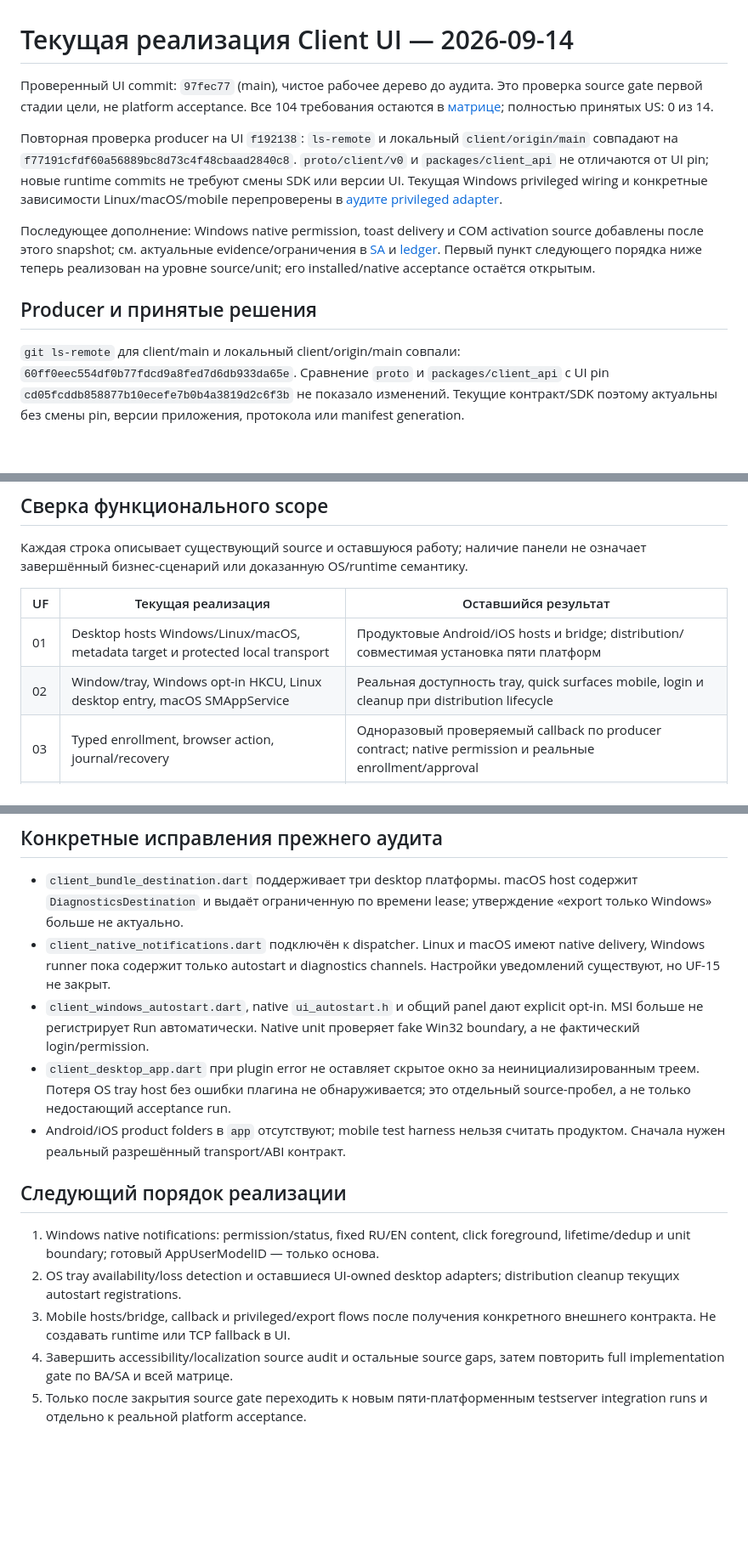
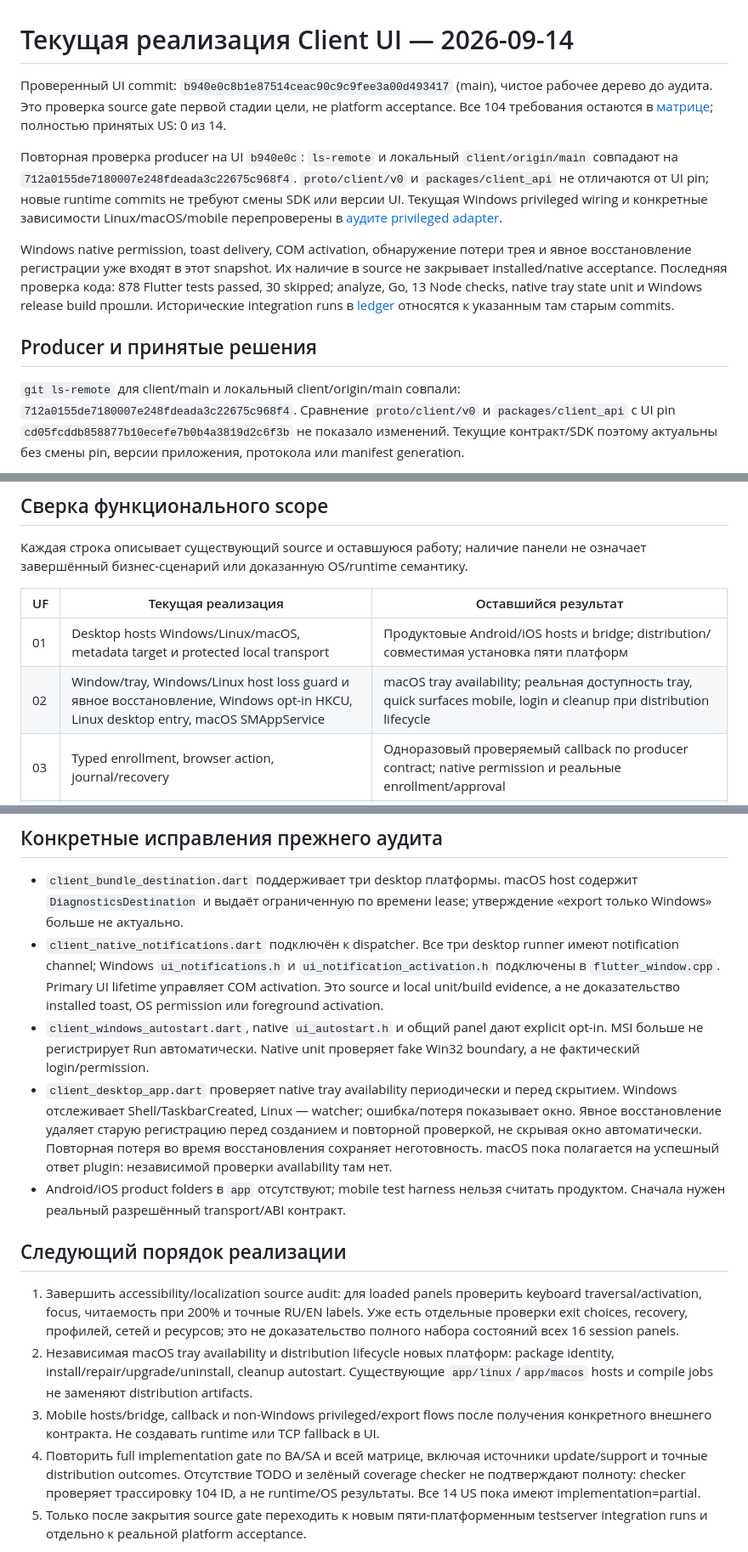
Before and after one commit to endless-net/client-ui, a Markdown page: docs/client-ui-current-implementation.md, 3 parts joined by grey strips. Shown at 85% size. Rendered like a GitHub page; blank space fills up the shorter version.

Commit message:
docs: refresh UI source gate against current producer contract

```diff
--- a/docs/client-ui-current-implementation.md
+++ b/docs/client-ui-current-implementation.md
@@ -1,27 +1,29 @@
 # Текущая реализация Client UI — 2026-09-14
 
-Проверенный UI commit: `97fec77` (main), чистое рабочее дерево до аудита.
+Проверенный UI commit: `b940e0c8b1e87514ceac90c9c9fee3a00d493417` (main),
+чистое рабочее дерево до аудита.
 Это проверка source gate первой стадии цели, не platform acceptance.
 Все 104 требования остаются в [матрице](../tests/client-coverage.json);
 полностью принятых US: 0 из 14.
 
-Повторная проверка producer на UI `f192138`: `ls-remote` и локальный
-`client/origin/main` совпадают на `f77191cfdf60a56889bc8d73c4f48cbaad2840c8`.
+Повторная проверка producer на UI `b940e0c`: `ls-remote` и локальный
+`client/origin/main` совпадают на `712a0155de7180007e248fdeada3c22675c968f4`.
 `proto/client/v0` и `packages/client_api` не отличаются от UI pin; новые runtime
 commits не требуют смены SDK или версии UI. Текущая Windows privileged wiring и
 конкретные зависимости Linux/macOS/mobile перепроверены в
 [аудите privileged adapter](native-privileged-recovery.md).
 
-Последующее дополнение: Windows native permission, toast delivery и COM activation
-source добавлены после этого snapshot; см. актуальные evidence/ограничения в
-[SA](client-ui-system-analysis.md) и [ledger](client-ui-test-coverage.md).
-Первый пункт следующего порядка ниже теперь реализован на уровне source/unit;
-его installed/native acceptance остаётся открытым.
+Windows native permission, toast delivery, COM activation, обнаружение потери
+трея и явное восстановление регистрации уже входят в этот snapshot. Их наличие
+в source не закрывает installed/native acceptance. Последняя проверка кода:
+878 Flutter tests passed, 30 skipped; analyze, Go, 13 Node checks, native tray
+state unit и Windows release build прошли. Исторические integration runs в
+[ledger](client-ui-test-coverage.md) относятся к указанным там старым commits.
 
 ## Producer и принятые решения
 
 `git ls-remote` для client/main и локальный client/origin/main совпали:
-`60ff0eec554df0b77fdcd9a8fed7d6db933da65e`. Сравнение `proto` и
+`712a0155de7180007e248fdeada3c22675c968f4`. Сравнение `proto/client/v0` и
 `packages/client_api` с UI pin `cd05fcddb858877b10ecefe7b0b4a3819d2c6f3b`
 не показало изменений. Текущие контракт/SDK поэтому актуальны без смены pin,
 версии приложения, протокола или manifest generation.
@@ -46,7 +48,7 @@ desktop close и opt-in, accessibility. Их больше не следует з
 | UF | Текущая реализация | Оставшийся результат |
 |---|---|---|
 | 01 | Desktop hosts Windows/Linux/macOS, metadata target и protected local transport | Продуктовые Android/iOS hosts и bridge; distribution/совместимая установка пяти платформ |
-| 02 | Window/tray, Windows opt-in HKCU, Linux desktop entry, macOS SMAppService | Реальная доступность tray, quick surfaces mobile, login и cleanup при distribution lifecycle |
+| 02 | Window/tray, Windows/Linux host loss guard и явное восстановление, Windows opt-in HKCU, Linux desktop entry, macOS SMAppService | macOS tray availability; реальная доступность tray, quick surfaces mobile, login и cleanup при distribution lifecycle |
 | 03 | Typed enrollment, browser action, journal/recovery | Одноразовый проверяемый callback по producer contract; native permission и реальные enrollment/approval |
 | 04 | Snapshot/revision, отдельные link/phase/reason, next action | Полный набор состояний на реальных hosts без ложного вывода об установке службы |
 | 05 | Connect/Disconnect, tray, durable request ID | Реальные tunnel outcomes, restart/resume и согласованность quick surfaces |
@@ -74,28 +76,38 @@ desktop close и opt-in, accessibility. Их больше не следует з
 - `client_bundle_destination.dart` поддерживает три desktop платформы. macOS
   host содержит `DiagnosticsDestination` и выдаёт ограниченную по времени lease;
   утверждение «export только Windows» больше не актуально.
-- `client_native_notifications.dart` подключён к dispatcher. Linux и macOS
-  имеют native delivery, Windows runner пока содержит только autostart и
-  diagnostics channels. Настройки уведомлений существуют, но UF-15 не закрыт.
+- `client_native_notifications.dart` подключён к dispatcher. Все три desktop
+  runner имеют notification channel; Windows `ui_notifications.h` и
+  `ui_notification_activation.h` подключены в `flutter_window.cpp`. Primary UI
+  lifetime управляет COM activation. Это source и local unit/build evidence,
+  а не доказательство installed toast, OS permission или foreground activation.
 - `client_windows_autostart.dart`, native `ui_autostart.h` и общий panel дают
   explicit opt-in. MSI больше не регистрирует Run автоматически. Native unit
   проверяет fake Win32 boundary, а не фактический login/permission.
-- `client_desktop_app.dart` при plugin error не оставляет скрытое окно за
-  неинициализированным треем. Потеря OS tray host без ошибки плагина не обнаруживается;
-  это отдельный source-пробел, а не только недостающий acceptance run.
+- `client_desktop_app.dart` проверяет native tray availability периодически и
+  перед скрытием. Windows отслеживает Shell/TaskbarCreated, Linux — watcher;
+  ошибка/потеря показывает окно. Явное восстановление удаляет старую регистрацию
+  перед созданием и повторной проверкой, не скрывая окно автоматически. Повторная
+  потеря во время восстановления сохраняет неготовность. macOS пока полагается
+  на успешный ответ plugin: независимой проверки availability там нет.
 - Android/iOS product folders в `app` отсутствуют; mobile test harness нельзя
   считать продуктом. Сначала нужен реальный разрешённый transport/ABI контракт.
 
 ## Следующий порядок реализации
 
-1. Windows native notifications: permission/status, fixed RU/EN content, click
-   foreground, lifetime/dedup и unit boundary; готовый AppUserModelID — только основа.
-2. OS tray availability/loss detection и оставшиеся UI-owned desktop adapters;
-   distribution cleanup текущих autostart registrations.
-3. Mobile hosts/bridge, callback и privileged/export flows после получения
+1. Завершить accessibility/localization source audit: для loaded panels проверить
+   keyboard traversal/activation, focus, читаемость при 200% и точные RU/EN labels.
+   Уже есть отдельные проверки exit choices, recovery, профилей, сетей и ресурсов;
+   это не доказательство полного набора состояний всех 16 session panels.
+2. Независимая macOS tray availability и distribution lifecycle новых платформ:
+   package identity, install/repair/upgrade/uninstall, cleanup autostart. Существующие
+   `app/linux`/`app/macos` hosts и compile jobs не заменяют distribution artifacts.
+3. Mobile hosts/bridge, callback и non-Windows privileged/export flows после получения
    конкретного внешнего контракта. Не создавать runtime или TCP fallback в UI.
-4. Завершить accessibility/localization source audit и остальные source gaps,
-   затем повторить full implementation gate по BA/SA и всей матрице.
+4. Повторить full implementation gate по BA/SA и всей матрице, включая источники
+   update/support и точные distribution outcomes. Отсутствие TODO и зелёный
+   coverage checker не подтверждают полноту: checker проверяет трассировку 104 ID,
+   а не runtime/OS результаты. Все 14 US пока имеют implementation=partial.
 5. Только после закрытия source gate переходить к новым пяти-платформенным
    testserver integration runs и отдельно к реальной platform acceptance.
 
```
Also changed, not shown: other parts of docs/client-ui-current-implementation.md (+1 -1 lines), docs/client-ui-system-analysis.md (+2 -2 lines).
